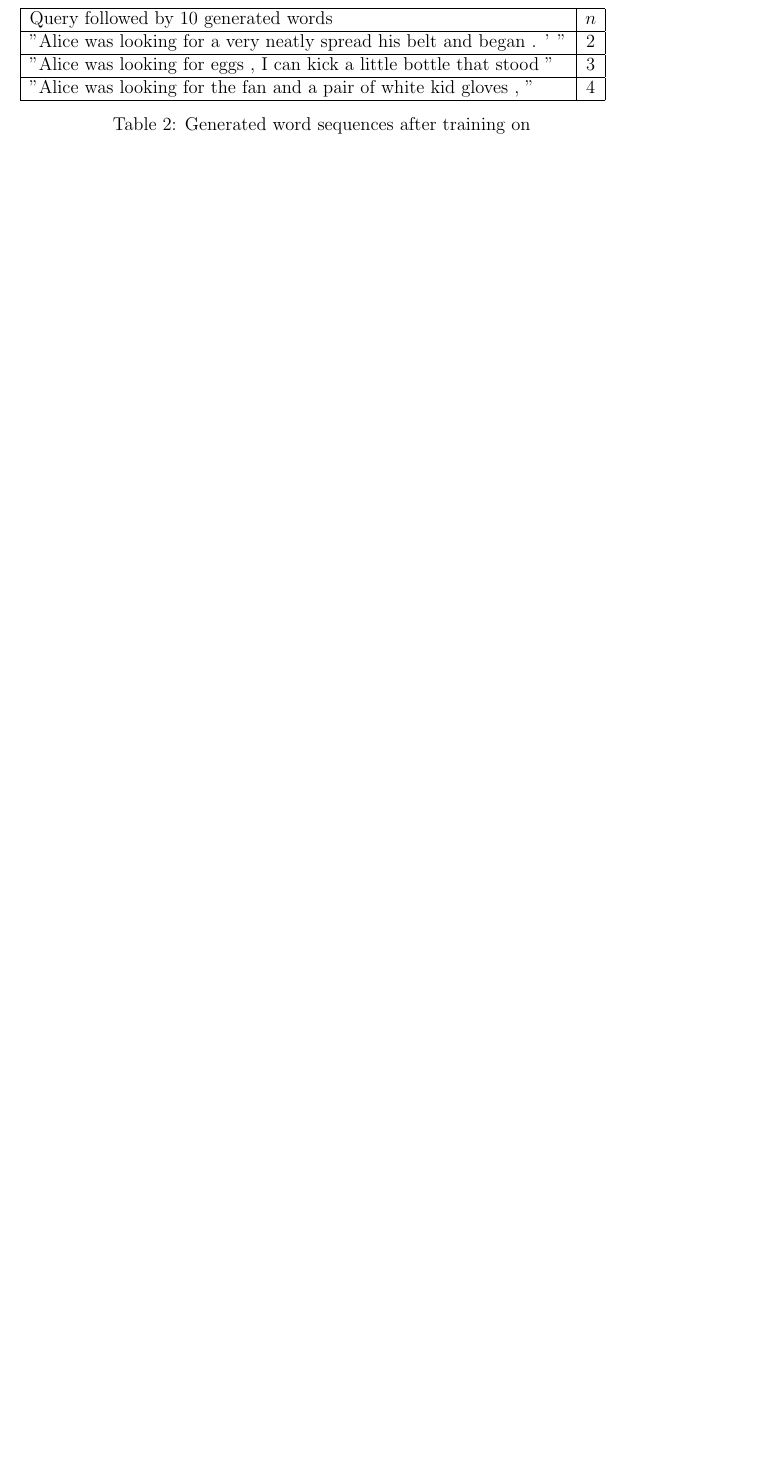
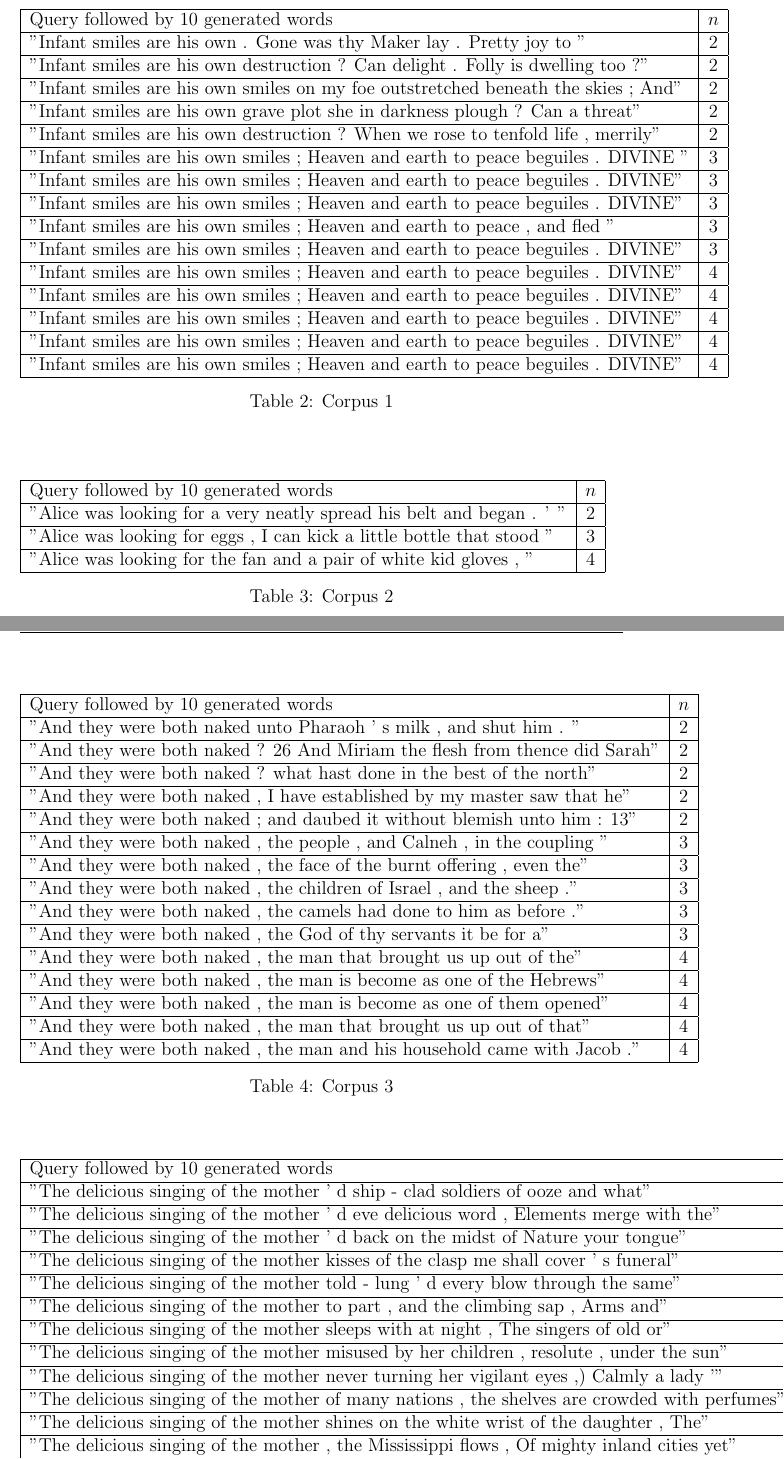
Before and after one commit to sofiabroome/wordpredictor, a LaTeX paper (latex/ai15-report-template.tex): part of page 6 of 9 before the commit and two parts of pages 6 and 7 of 11 after it, the two joined at a grey line, cut so that both start at the same text, the shorter picture padded with empty space. Compiled offline with pdfLaTeX.

Commit message:
experiment result tables for ngram section

```diff
--- a/latex/ai15-report-template.tex
+++ b/latex/ai15-report-template.tex
@@ -144,11 +146,88 @@ See \ref{tab:corpora1} for a table of our tested corpora.
 \begin{tabular}{| l |c|}
 \hline
 Query followed by 10 generated words & $n$ \\ \hline
+"Infant smiles are his own . Gone was thy Maker lay . Pretty joy to " & 2\\ \hline
+"Infant smiles are his own destruction ? Can delight . Folly is dwelling too ?"& 2 \\ \hline
+"Infant smiles are his own smiles on my foe outstretched beneath the skies ; And" & 2 \\ \hline
+"Infant smiles are his own grave plot she in darkness plough ? Can a threat" & 2 \\ \hline
+"Infant smiles are his own destruction ? When we rose to tenfold life , merrily" & 2 \\ \hline
+
+"Infant smiles are his own smiles ; Heaven and earth to peace beguiles . DIVINE " & 3 \\ \hline
+"Infant smiles are his own smiles ; Heaven and earth to peace beguiles . DIVINE" & 3 \\ \hline
+"Infant smiles are his own smiles ; Heaven and earth to peace beguiles . DIVINE" & 3 \\ \hline
+"Infant smiles are his own smiles ; Heaven and earth to peace , and fled " & 3 \\ \hline
+"Infant smiles are his own smiles ; Heaven and earth to peace beguiles . DIVINE" & 3 \\ \hline
+
+"Infant smiles are his own smiles ; Heaven and earth to peace beguiles . DIVINE" & 4 \\ \hline
+"Infant smiles are his own smiles ; Heaven and earth to peace beguiles . DIVINE" & 4 \\ \hline
+"Infant smiles are his own smiles ; Heaven and earth to peace beguiles . DIVINE" & 4 \\ \hline
+"Infant smiles are his own smiles ; Heaven and earth to peace beguiles . DIVINE" & 4 \\ \hline
+"Infant smiles are his own smiles ; Heaven and earth to peace beguiles . DIVINE" & 4 \\ \hline
+\end{tabular}
+\caption{ Corpus 1}
+\label{tab:corpora1}
+%\end{center}
+\end{table}
+
+\begin{table}
+%\begin{center}
+\begin{tabular}{| l |c|}
+\hline
+Query followed by 10 generated words & $n$ \\ \hline
 "Alice was looking for a very neatly spread his belt and began . ' " & 2\\ \hline
 "Alice was looking for eggs , I can kick a little bottle that stood "& 3 \\ \hline
 "Alice was looking for the fan and a pair of white kid gloves , " & 4 \\ \hline
 \end{tabular}
-\caption{ Generated word sequences after training on}
+\caption{Corpus 2}
 \label{tab:corpora1}
 %\end{center}
 \end{table}
+
+\begin{table}
+%\begin{center}
+\begin{tabular}{| l |c|}
+\hline
+Query followed by 10 generated words & $n$ \\ \hline
+"And they were both naked unto Pharaoh ' s milk , and shut him . " & 2\\ \hline
+"And they were both naked ? 26 And Miriam the flesh from thence did Sarah"& 2 \\ \hline
+"And they were both naked ? what hast done in the best of the north" & 2 \\ \hline
+"And they were both naked , I have established by my master saw that he" & 2 \\ \hline
+"And they were both naked ; and daubed it without blemish unto him : 13" & 2 \\ \hline
+
+"And they were both naked , the people , and Calneh , in the coupling " & 3 \\ \hline
+"And they were both naked , the face of the burnt offering , even the" & 3 \\ \hline
+"And they were both naked , the children of Israel , and the sheep ." & 3 \\ \hline
+"And they were both naked , the camels had done to him as before ." & 3 \\ \hline
+"And they were both naked , the God of thy servants it be for a" & 3 \\ \hline
+
+"And they were both naked , the man that brought us up out of the" & 4 \\ \hline
+"And they were both naked , the man is become as one of the Hebrews" & 4 \\ \hline
+"And they were both naked , the man is become as one of them opened" & 4 \\ \hline
+"And they were both naked , the man that brought us up out of that" & 4 \\ \hline
+"And they were both naked , the man and his household came with Jacob ." & 4 \\ \hline
+
+\end{tabular}
+\caption{ Corpus 3}
+\label{tab:corpora1}
+%\end{center}
+\end{table}
+
+\begin{table}
+%\begin{center}
+\begin{tabular}{| l |c|}
+\hline
+Query followed by 10 generated words & $n$ \\ \hline
+"The delicious singing of the mother ' d ship - clad soldiers of ooze and what" & 2\\ \hline
+"The delicious singing of the mother ' d eve delicious word , Elements merge with the"& 2 \\ \hline
+"The delicious singing of the mother ' d back on the midst of Nature your tongue" & 2 \\ \hline
+"The delicious singing of the mother kisses of the clasp me shall cover ' s funeral" & 2 \\ \hline
+"The delicious singing of the mother told - lung ' d every blow through the same" & 2 \\ \hline
+
+"The delicious singing of the mother to part , and the climbing sap , Arms and" & 3 \\ \hline
+"The delicious singing of the mother sleeps with at night , The singers of old or" & 3 \\ \hline
+"The delicious singing of the mother misused by her children , resolute , under the sun" & 3 \\ \hline
+"The delicious singing of the mother never turning her vigilant eyes ,) Calmly a lady '" & 3 \\ \hline
+"The delicious singing of the mother of many nations , the shelves are crowded with perfumes" & 3 \\ \hline
+
+"The delicious singing of the mother shines on the white wrist of the daughter , The" & 4 \\ \hline
+"The delicious singing of the mother , the Mississippi flows , Of mighty inland cities yet" & 4 \\ \hline
@@ -154,0 +238,2 @@ Query followed by 10 generated words & $n$ \\ \hline
+\end{tabular}
+\caption{ Corpus 4}
```
Also changed, not shown: latex/ai15-report-template.tex (52 more changed lines), 1 other file.
